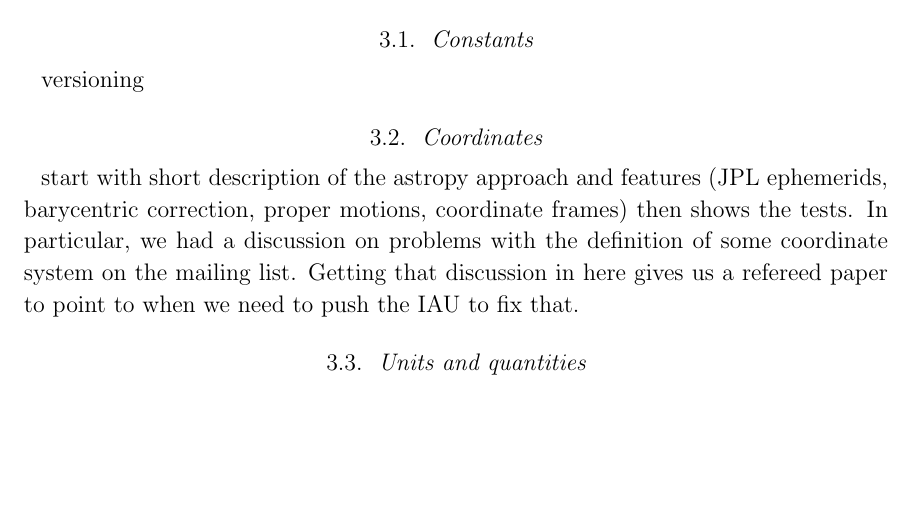
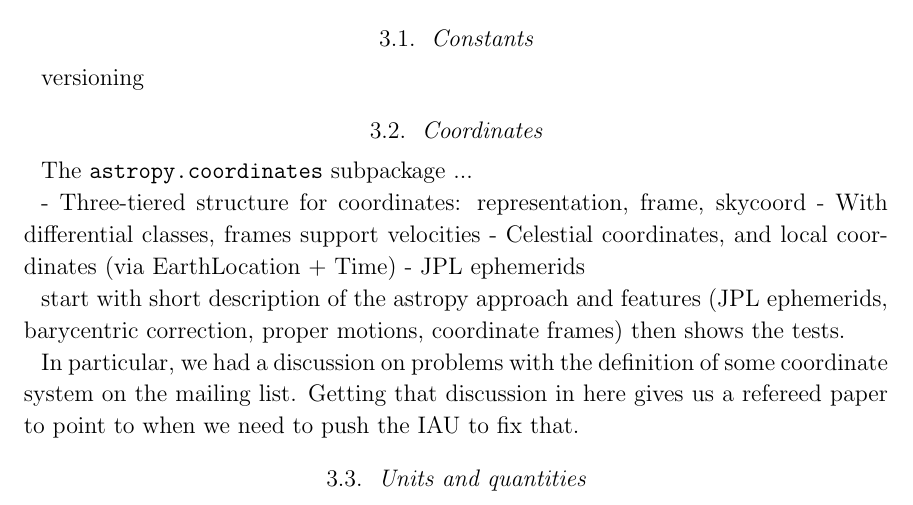
Before and after one commit to astropy/astropy-v2.0-paper, a LaTeX paper (main.tex): part of page 2 of 4, cut so that both start at the same text, the shorter picture padded with empty space. Compiled offline with pdfLaTeX.

Commit message:
add outline

```diff
--- a/main.tex
+++ b/main.tex
@@ -93,9 +93,16 @@ versioning
 
 \subsection{Coordinates}
 
+The \texttt{astropy.coordinates} subpackage ...
 
+- Three-tiered structure for coordinates: representation, frame, skycoord
+- With differential classes, frames support velocities
+- Celestial coordinates, and local coordinates (via EarthLocation + Time)
+- JPL ephemerids
 
-start with short description of the astropy approach and features (JPL ephemerids, barycentric correction, proper motions, coordinate frames) then shows the tests. In particular, we had a discussion on problems with the definition of some coordinate system on the mailing list. Getting that discussion in here gives us a refereed paper to point to when we need to push the IAU to fix that.
+start with short description of the astropy approach and features (JPL ephemerids, barycentric correction, proper motions, coordinate frames) then shows the tests.
+
+In particular, we had a discussion on problems with the definition of some coordinate system on the mailing list. Getting that discussion in here gives us a refereed paper to point to when we need to push the IAU to fix that.
 
 \subsection{Units and quantities}
 
```
